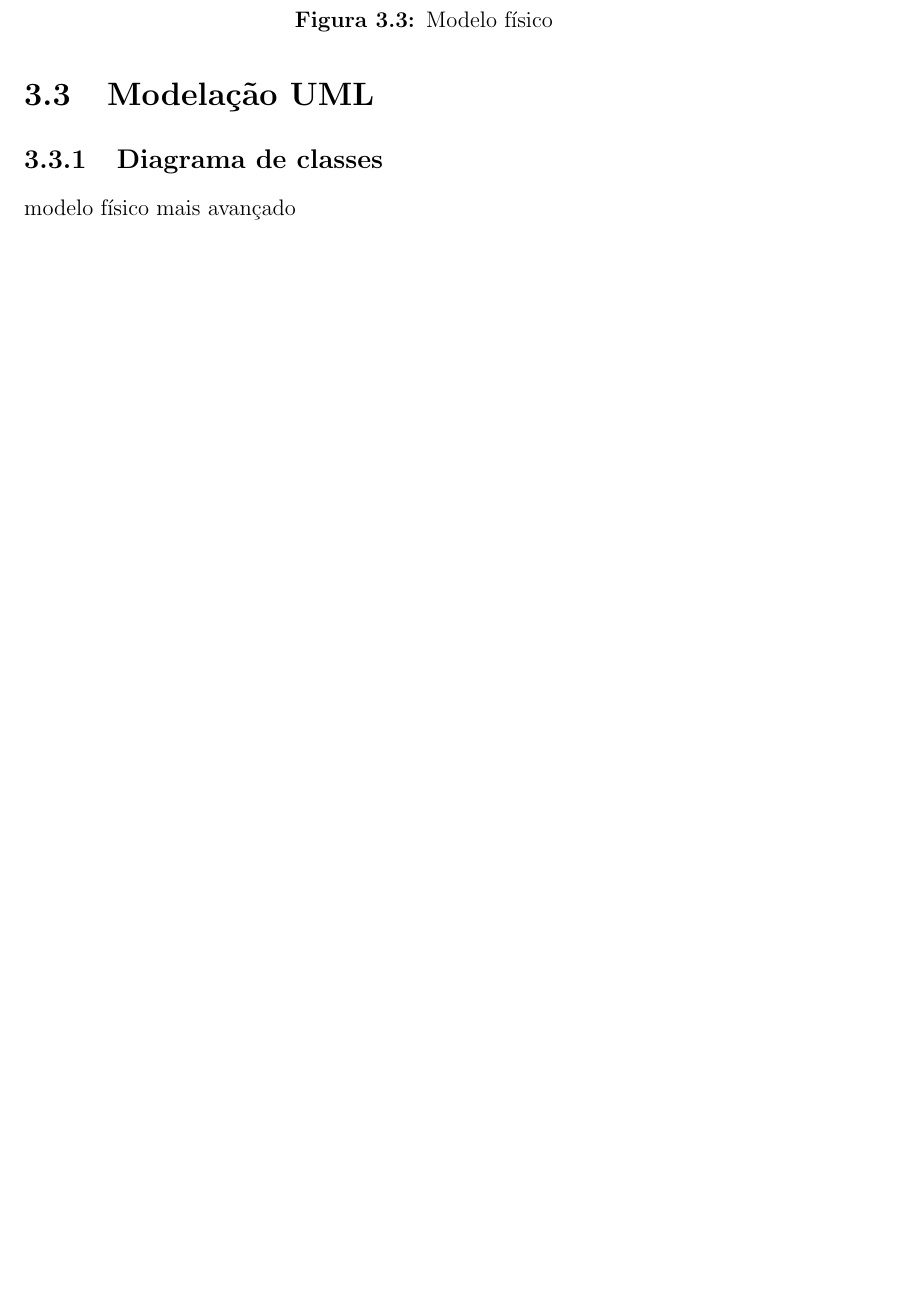
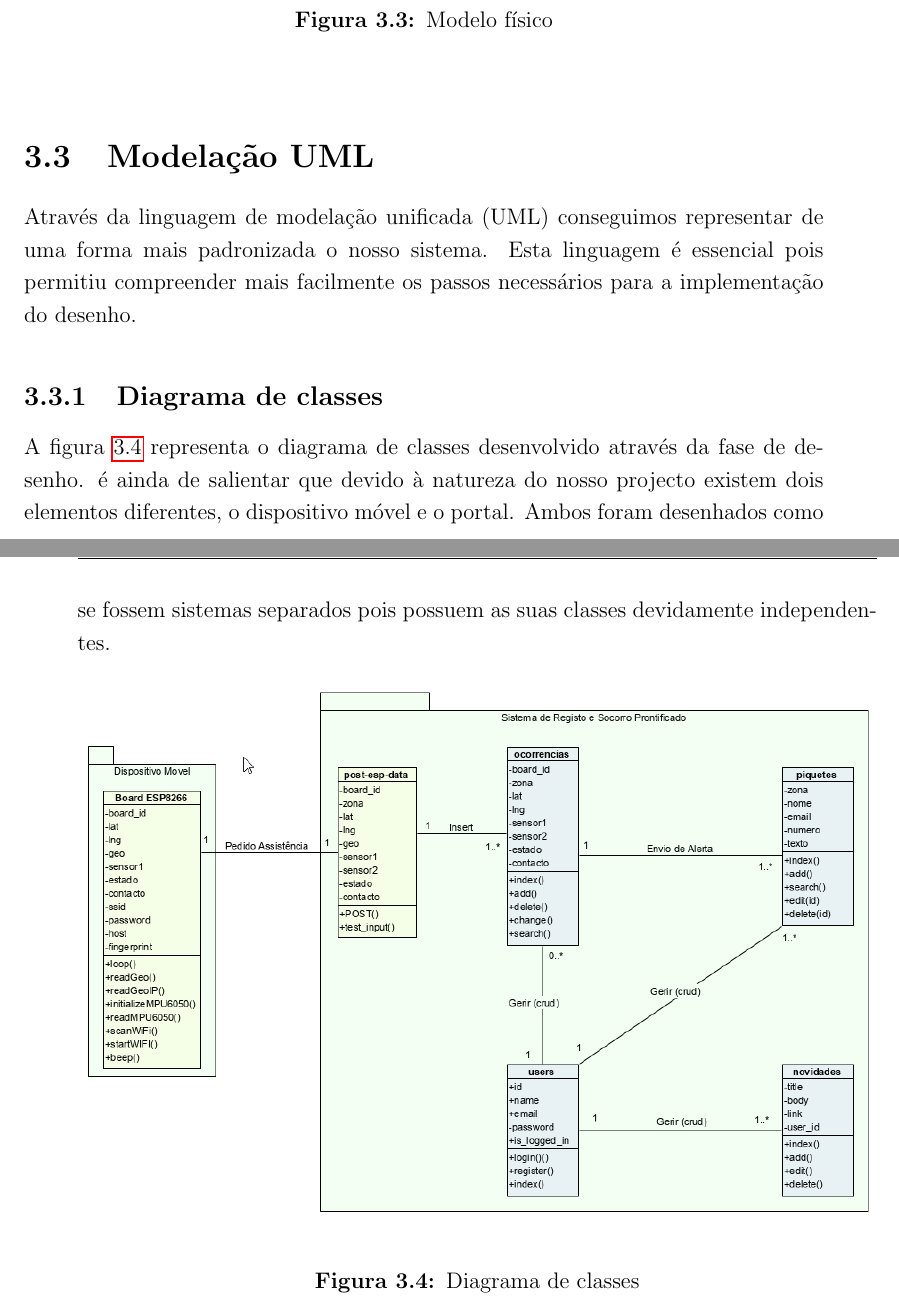
Before and after one commit to Kamelian/Relatorio_PI, a LaTeX document (TP_DBM.tex, which reads capitulos/capitulo3.tex): part of page 38 of 56 before the commit and two parts of pages 38 and 39 of 58 after it, the two joined at a grey line, cut so that both start at the same text, the shorter picture padded with empty space. The pictures show the PDF file TP_DBM.pdf that the author committed with the source.

Commit message:
Novo texto introdutorio para o capitulo 3, para modelação de base de dados e alterações nas imagens da árvore de navegação e diagrama de classes

```diff
--- a/capitulos/capitulo3.tex
+++ b/capitulos/capitulo3.tex
@@ -49,13 +50,21 @@ O modelo físico, apresentado na figura \ref{fig:Modelo_fisico} complementa o mo
 	\label{fig:Modelo_fisico}
 \end{figure}
 
-\section{Modelação UML}
+\FloatBarrier\section{Modelação UML}
+
+Através da linguagem de modelação unificada (UML) conseguimos representar de uma forma mais padronizada o nosso sistema. Esta linguagem é essencial pois permitiu compreender mais facilmente os passos necessários para a implementação do desenho.
+
+\FloatBarrier\subsection{Diagrama de classes}
+
+A figura \ref{fig:diagrama_classes} representa o diagrama de classes desenvolvido através da fase de desenho. é ainda de salientar que devido à natureza do nosso projecto existem dois elementos diferentes, o dispositivo móvel e o portal. Ambos foram desenhados como se fossem sistemas separados pois possuem as suas classes devidamente independentes.
 
 
-
-\subsection{Diagrama de classes}
-
-modelo físico mais avançado
+\begin{figure}[!htb]
+	\centering
+	\includegraphics[width=\textwidth]{figuras/diagrama_classes.png}
+	\caption{Diagrama de classes}
+	\label{fig:diagrama_classes}
+\end{figure}
 
 \begin{figure}[!htb]
 	\centering
```
Also changed, not shown: ipbeja-trabalhos-academicos.cls (+2 -0 lines), TP_DBM.pdf, figuras/diagrama_classes.png (added), capitulos/capitulo3.tex (21 more changed lines), 6 other files.
